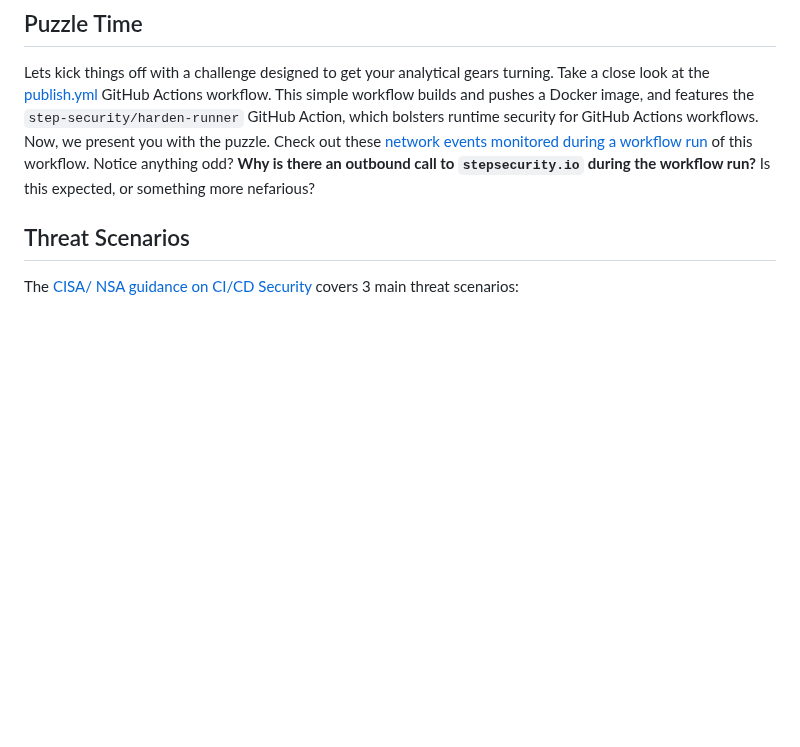
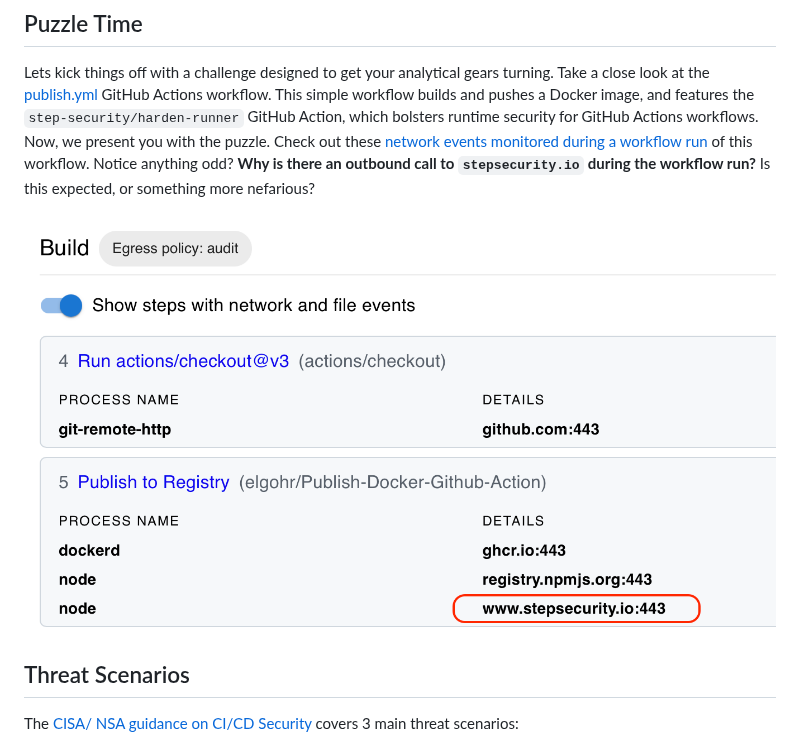
Before and after one commit to step-security/github-actions-goat, a Markdown page: README.md, the part around the change. Rendered like a GitHub page; pictures changed too: images/puzzle.png (added); blank space fills up the shorter version.

Commit message:
Reorg content (#139)

```diff
--- a/README.md
+++ b/README.md
@@ -16,6 +16,8 @@ GitHub Actions Goat incorporates best practices from the [CISA/ NSA guidance on
 ## Puzzle Time
 
 Lets kick things off with a challenge designed to get your analytical gears turning. Take a close look at the [publish.yml](.github/workflows/publish.yml) GitHub Actions workflow. This simple workflow builds and pushes a Docker image, and features the `step-security/harden-runner` GitHub Action, which bolsters runtime security for GitHub Actions workflows. Now, we present you with the puzzle. Check out these [network events monitored during a workflow run](https://app.stepsecurity.io/github/step-security/github-actions-goat/actions/runs/5517140370) of this workflow. Notice anything odd? **Why is there an outbound call to `stepsecurity.io` during the workflow run?** Is this expected, or something more nefarious?
+
+ <img src="./images/puzzle.png" alt="Enable Actions" >
 
 ## Threat Scenarios
 
```
